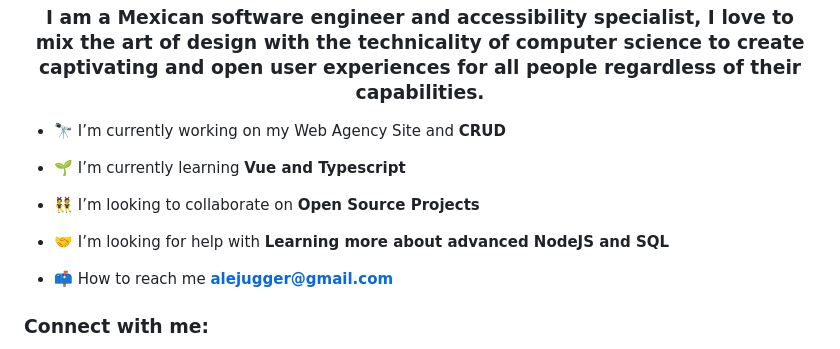
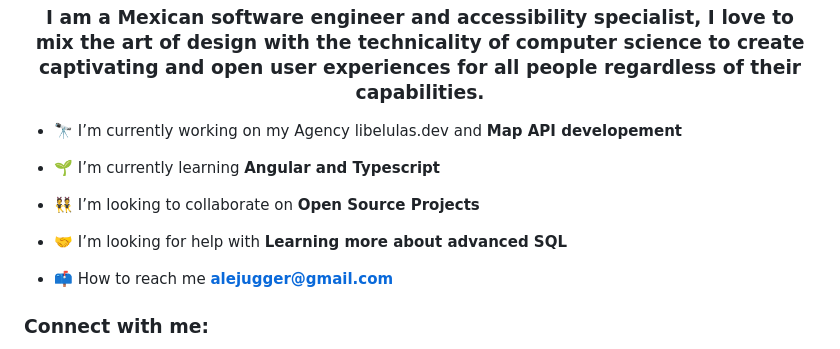
Before and after one commit to AlejandroNav/AlejandroNav, a Markdown page: README.md, the part around the change. Rendered like a GitHub page.

```diff
--- a/README.md
+++ b/README.md
@@ -1,13 +1,13 @@
 <h1 align="center">Hi, I'm Alex</h1>
 <h3 align="center">I am a Mexican software engineer and accessibility specialist, I love to mix the art of design with the technicality of computer science to create captivating and open user experiences for all people regardless of their capabilities.</h3>
 
-- 🔭 I’m currently working on my Web Agency Site and **CRUD**
+- 🔭 I’m currently working on my Agency libelulas.dev and **Map API developement**
 
-- 🌱 I’m currently learning **Vue and Typescript**
+- 🌱 I’m currently learning **Angular and Typescript**
 
 - 👯 I’m looking to collaborate on **Open Source Projects**
 
-- 🤝 I’m looking for help with **Learning more about advanced NodeJS and SQL**
+- 🤝 I’m looking for help with **Learning more about advanced SQL**
 
 - 📫 How to reach me **alejugger@gmail.com**
 
```
